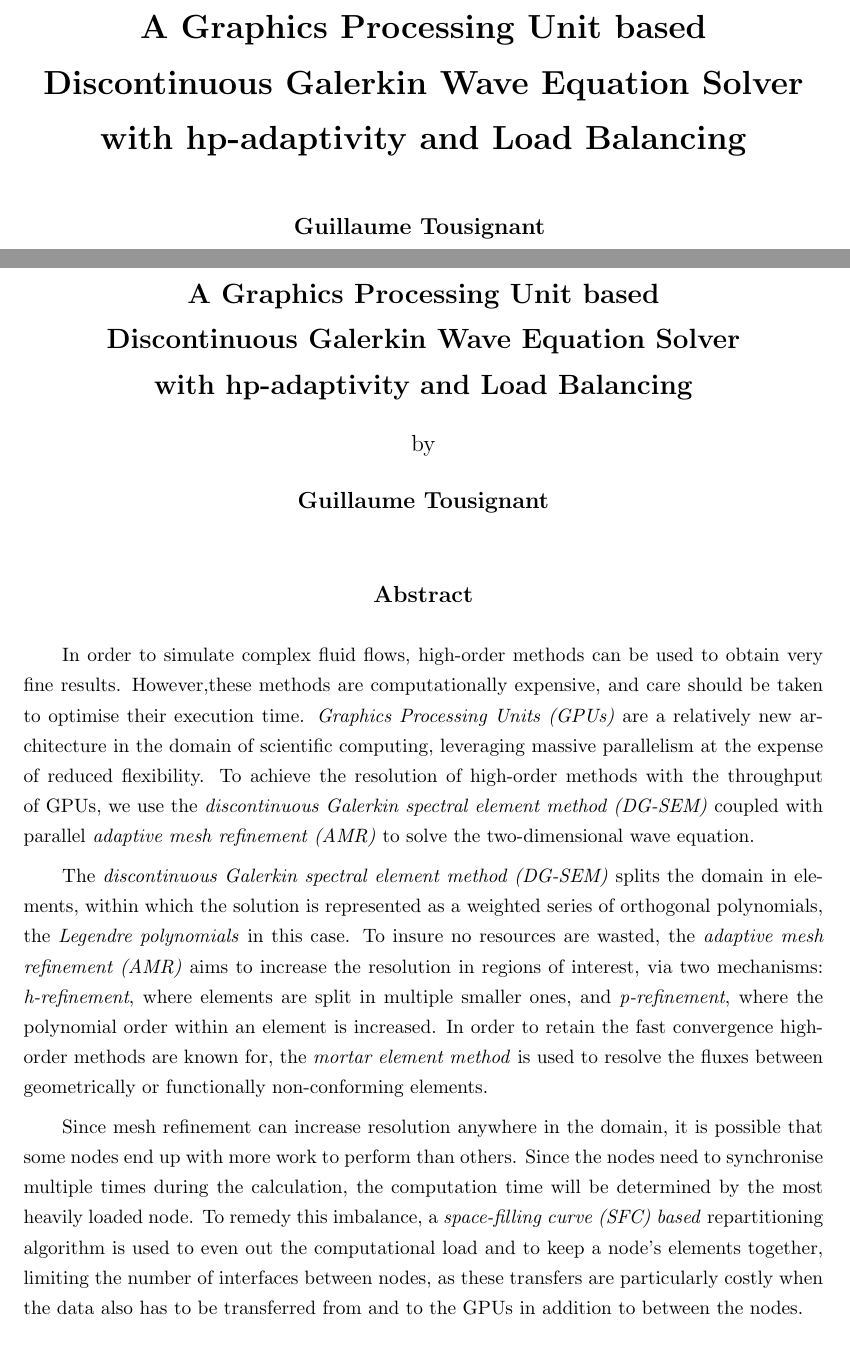
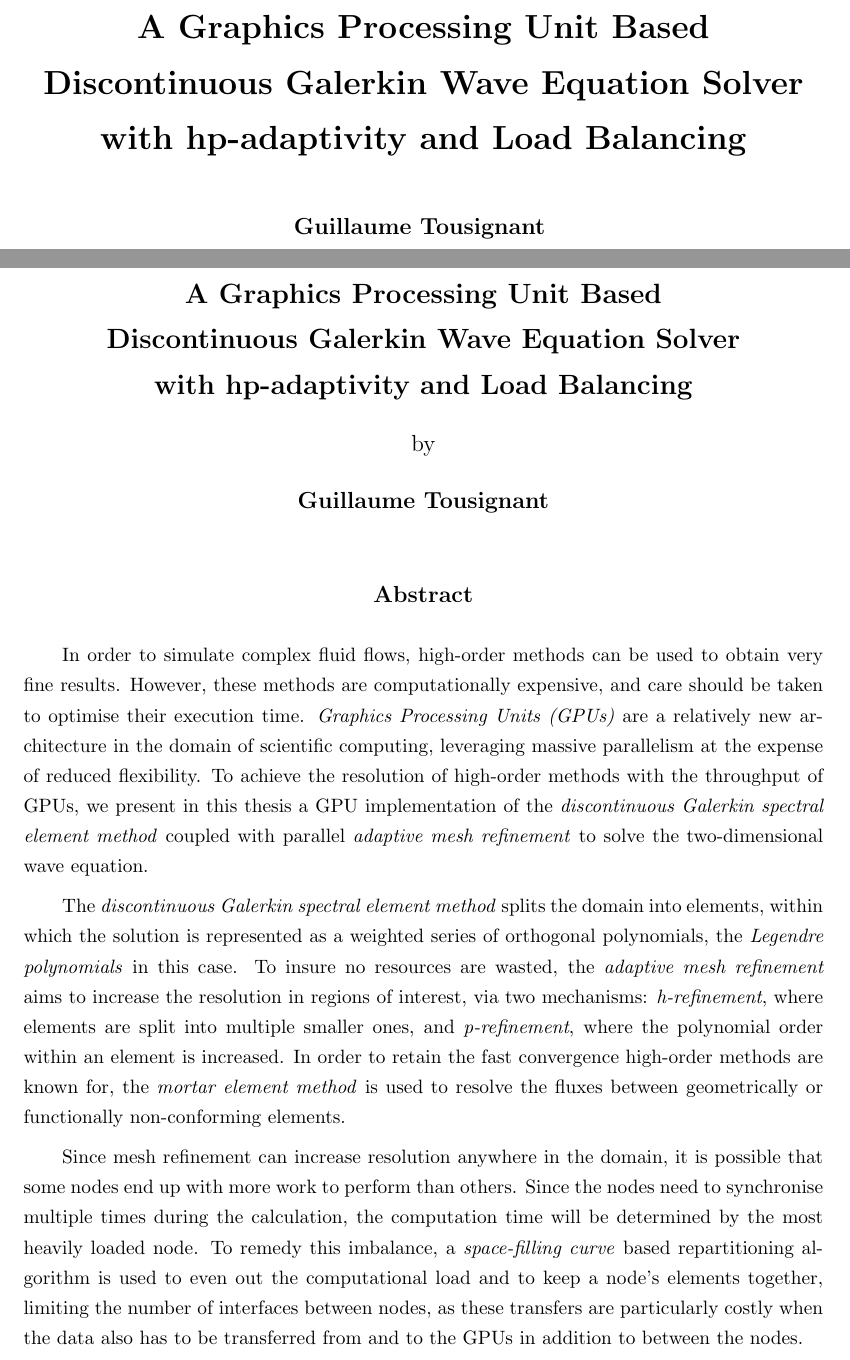
Before and after one commit to guillaumetousignant/NDG_cuda, a LaTeX thesis (thesis/thesis.tex, which reads thesis/Chapter_abstract/abstract.tex, thesis/Chapter_title/title_page.tex): two parts of pages 1 and 2 of 43, joined at a grey line, cut so that both start at the same text. Compiled offline with pdfLaTeX.

Commit message:
comments

```diff
--- a/thesis/Chapter_abstract/abstract.tex
+++ b/thesis/Chapter_abstract/abstract.tex
@@ -4,7 +4,7 @@
 	\vspace*{0.5cm} % vertical gap. *" makes sure Latex does not ignore the command.
 	\phantomsection\addcontentsline{toc}{chapter}{Abstract}
 	{ \Large
-		\textbf{A Graphics Processing Unit based \\
+		\textbf{A Graphics Processing Unit Based \\
 			Discontinuous Galerkin Wave Equation Solver \\
 			with hp-adaptivity and Load Balancing \\
 		}
@@ -22,18 +22,18 @@
 \end{center}
 
 In order to simulate complex fluid flows, high-order methods can be used to obtain very fine
-results. However,these methods are computationally expensive, and care should be taken to optimise
+results. However, these methods are computationally expensive, and care should be taken to optimise
 their execution time. \textit{Graphics Processing Units (GPUs)} are a relatively new architecture
 in the domain of scientific computing, leveraging massive parallelism at the expense of reduced
-flexibility. To achieve the resolution of high-order methods with the throughput of GPUs, we use
-the \textit{discontinuous Galerkin spectral element method (DG-SEM)} coupled with parallel
-\textit{adaptive mesh refinement (AMR)} to solve the two-dimensional wave equation.
+flexibility. To achieve the resolution of high-order methods with the throughput of GPUs, we present
+in this thesis a GPU implementation of the \textit{discontinuous Galerkin spectral element method}
+coupled with parallel \textit{adaptive mesh refinement} to solve the two-dimensional wave equation.
 
-The \textit{discontinuous Galerkin spectral element method (DG-SEM)} splits the domain in elements,
-within which the solution is represented as a weighted series of orthogonal polynomials, the
-\textit{Legendre polynomials} in this case. To insure no resources are wasted, the
-\textit{adaptive mesh refinement (AMR)} aims to increase the resolution in regions of interest, via
-two mechanisms: \textit{h-refinement}, where elements are split in multiple smaller ones, and
+The \textit{discontinuous Galerkin spectral element method} splits the domain into elements,  within
+which the solution is represented as a weighted series of orthogonal polynomials, the
+\textit{Legendre polynomials} in this case. To insure no resources are wasted, the \textit{adaptive
+mesh refinement} aims to increase the resolution in regions of interest, via two mechanisms:
+\textit{h-refinement}, where elements are split into multiple smaller ones, and
 \textit{p-refinement}, where the polynomial order within an element is increased. In order to retain
 the fast convergence high-order methods are known for, the \textit{mortar element method} is used to
 resolve the fluxes between geometrically or functionally non-conforming elements.
@@ -41,16 +41,12 @@ resolve the fluxes between geometrically or functionally non-conforming elements
 Since mesh refinement can increase resolution anywhere in the domain, it is possible that some nodes
 end up with more work to perform than others. Since the nodes need to synchronise multiple times
 during the calculation, the computation time will be determined by the most heavily loaded node. To
-remedy this imbalance, a \textit{space-filling curve (SFC) based} repartitioning algorithm is used
-to even out the computational load and to keep a node's elements together, limiting the number of
-interfaces between nodes, as these transfers are particularly costly when the data also has to be
-transferred from and to the GPUs in addition to between the nodes.
+remedy this imbalance, a \textit{space-filling curve} based repartitioning algorithm is used to even
+out the computational load and to keep a node's elements together, limiting the number of interfaces
+between nodes, as these transfers are particularly costly when the data also has to be  transferred
+from and to the GPUs in addition to between the nodes.
 
 % Add stuff about viscosity when it works
-
-
-% -------------------------------------------------
-% add sth about the scaling performance
-% -------------------------------------------------
+% Add some results
 
 \textbf{Keywords}: Spectral element method, graphics processing units, adaptive mesh refinement, space-filling curves, Hilbert curve, dynamic load balancing, large-scale scientific computing.
--- a/thesis/Chapter_title/title_page.tex
+++ b/thesis/Chapter_title/title_page.tex
@@ -5,7 +5,7 @@
 		\vspace*{1cm} % vertical gap. "*" makes sure Latex does not ignore the command.
 
 		{ \LARGE
-			\textbf{A Graphics Processing Unit based \\
+			\textbf{A Graphics Processing Unit Based \\
 				Discontinuous Galerkin Wave Equation Solver \\
 				with hp-adaptivity and Load Balancing \\
 			}
```
